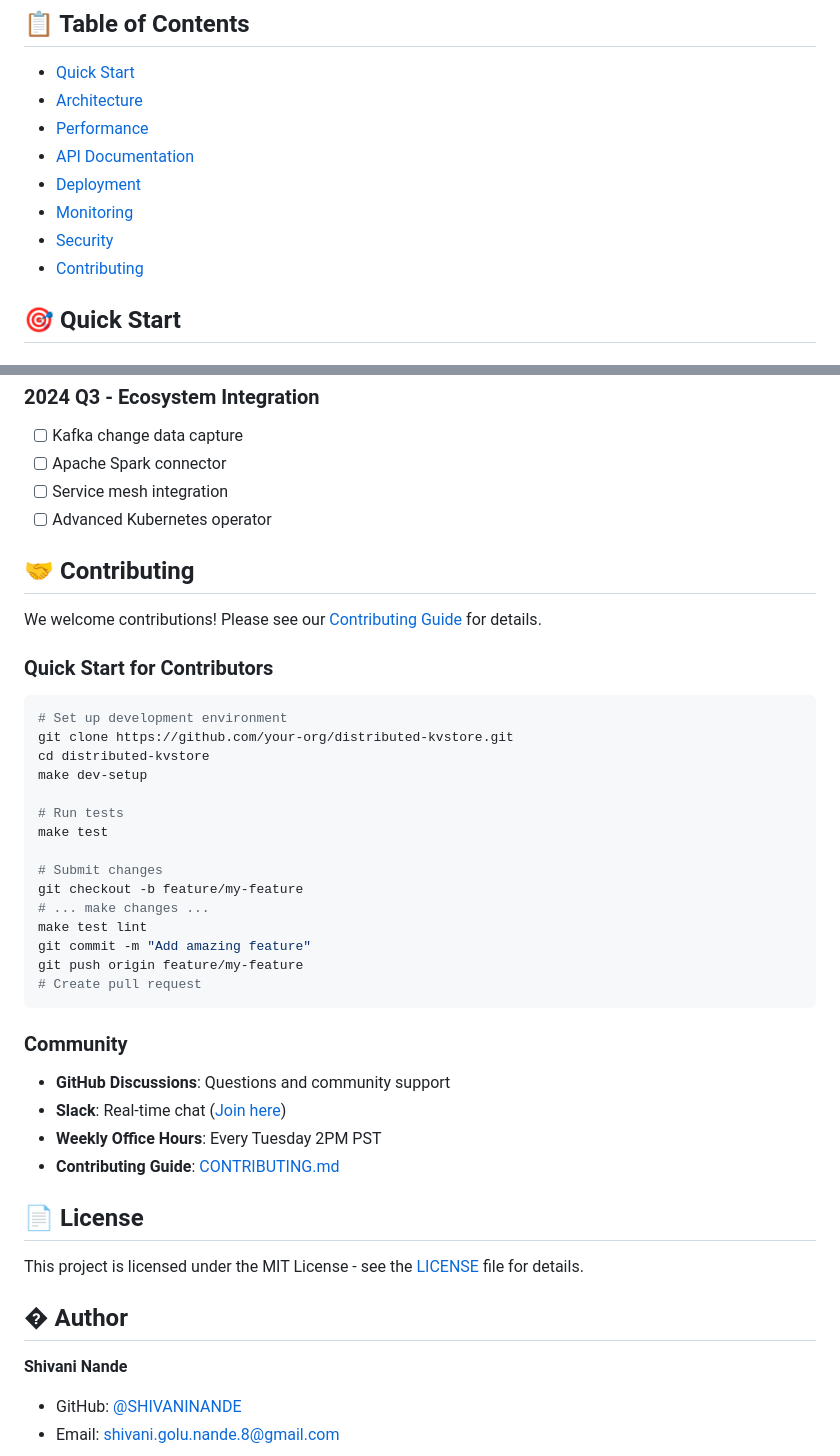
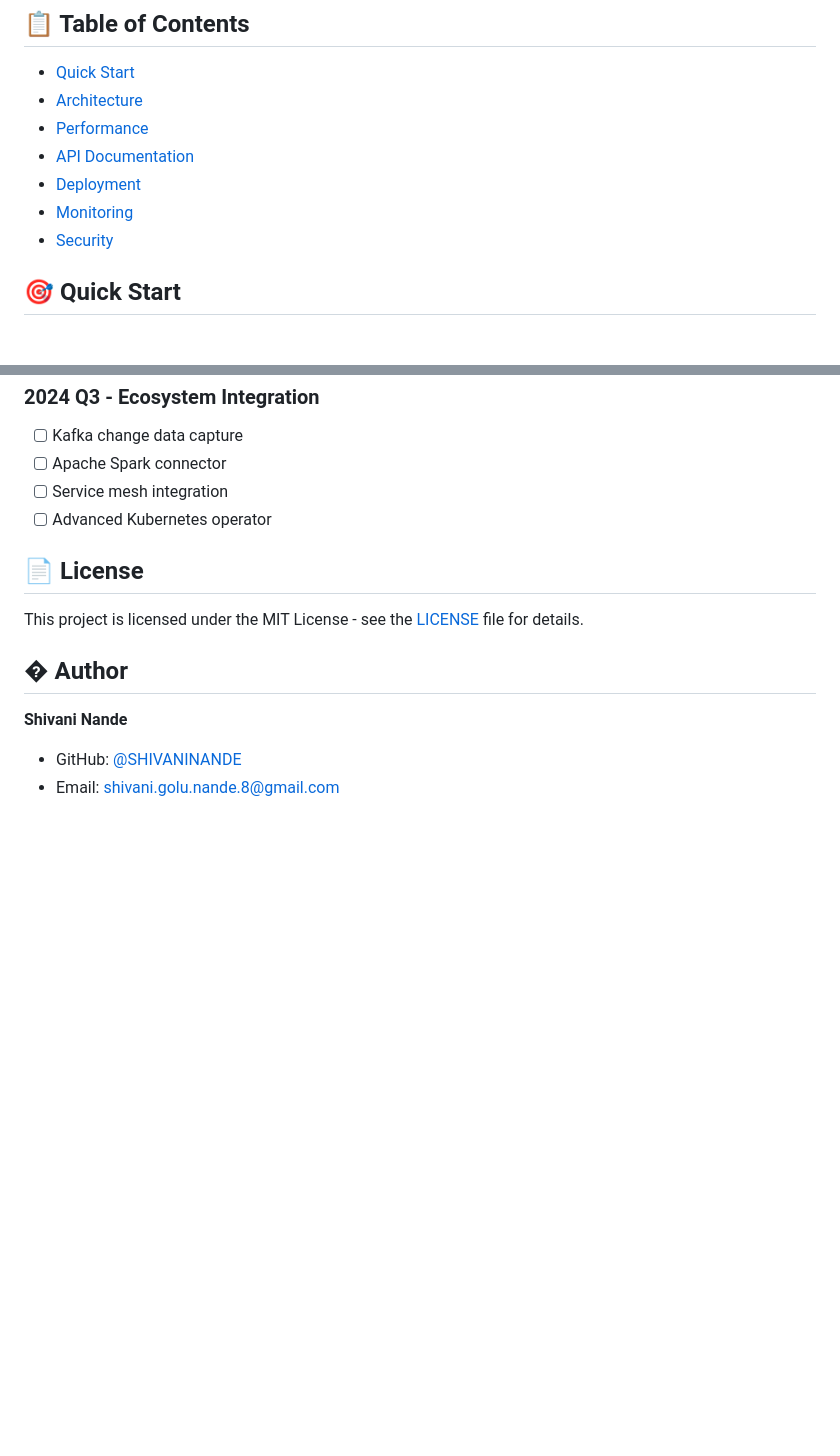
Before and after one commit to SHIVANINANDE/distributed-kvstore, a Markdown page: README.md, 2 parts joined by grey strips. Rendered like a GitHub page; blank space fills up the shorter version.

````diff
--- a/README.md
+++ b/README.md
@@ -42,7 +42,6 @@ A **production-ready, high-performance distributed key-value store** designed fo
 - [Deployment](#-deployment)
 - [Monitoring](#-monitoring)
 - [Security](#-security)
-- [Contributing](#-contributing)
 
 ## 🎯 Quick Start
 
@@ -360,37 +359,6 @@ rate(kvstore_storage_operations_total[5m])
 - [ ] Service mesh integration
 - [ ] Advanced Kubernetes operator
 
-## 🤝 Contributing
-
-We welcome contributions! Please see our [Contributing Guide](CONTRIBUTING.md) for details.
-
-### Quick Start for Contributors
-
-```bash
-# Set up development environment
-git clone https://github.com/your-org/distributed-kvstore.git
-cd distributed-kvstore
-make dev-setup
-
-# Run tests
-make test
-
-# Submit changes
-git checkout -b feature/my-feature
-# ... make changes ...
-make test lint
-git commit -m "Add amazing feature"
-git push origin feature/my-feature
-# Create pull request
-```
-
-### Community
-
-- **GitHub Discussions**: Questions and community support
-- **Slack**: Real-time chat ([Join here](https://kvstore-community.slack.com))
-- **Weekly Office Hours**: Every Tuesday 2PM PST
-- **Contributing Guide**: [CONTRIBUTING.md](CONTRIBUTING.md)
-
 ## 📄 License
 
 This project is licensed under the MIT License - see the [LICENSE](LICENSE) file for details.
````
Also changed, not shown: other parts of README.md (+1 -1 lines).
